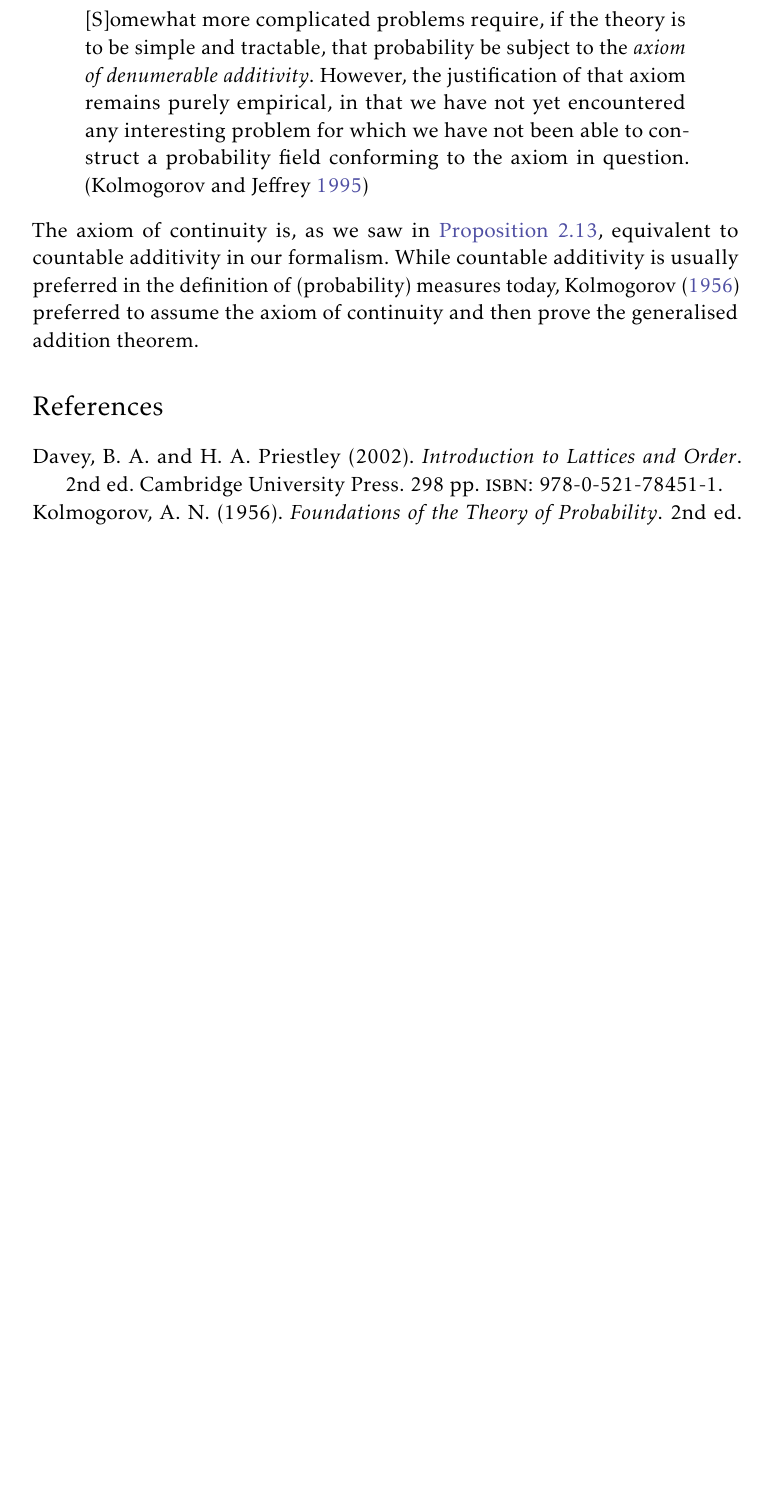
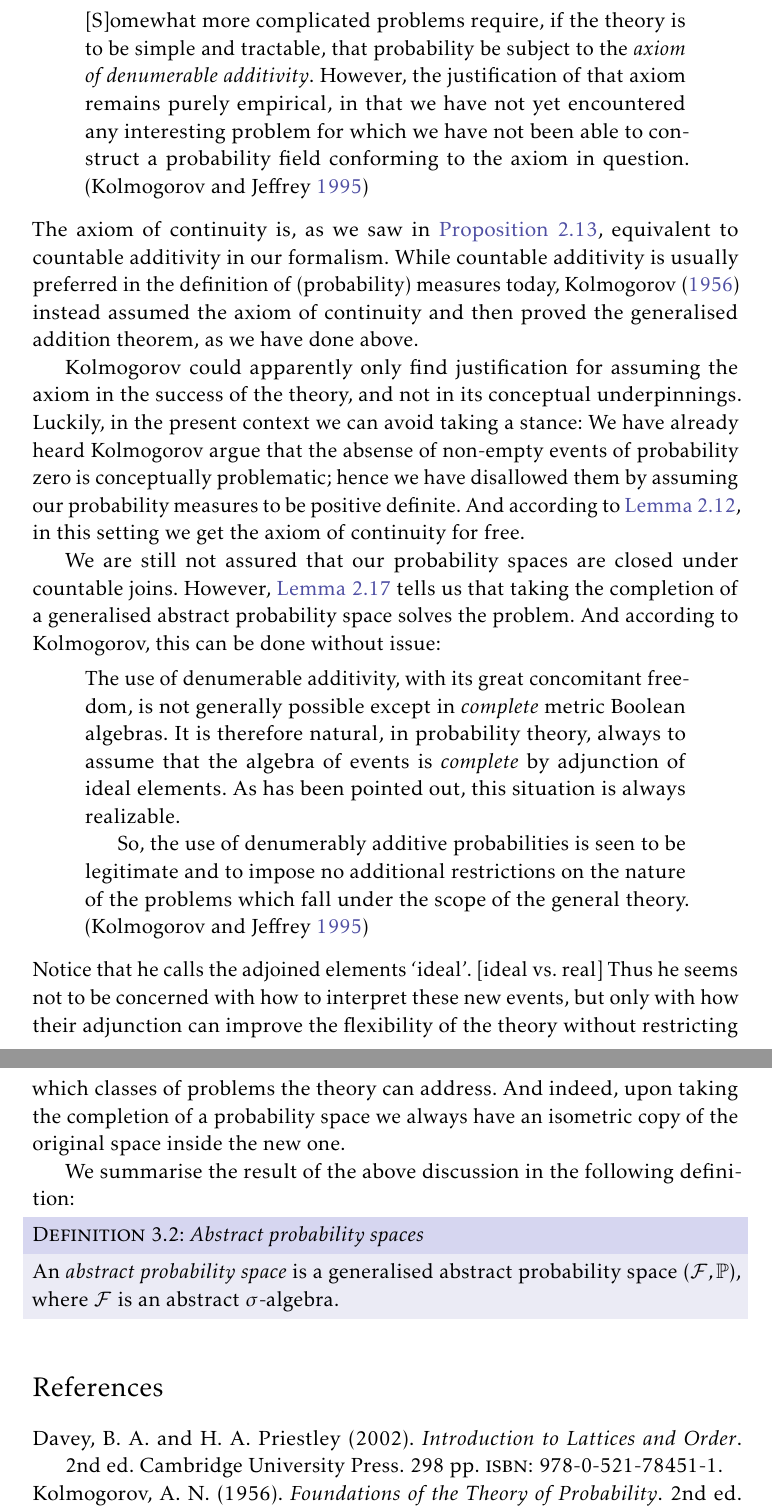
Before and after one commit to dnhansen/probability-foundations, a LaTeX book (prob-foundations.tex): part of page 12 of 12 before the commit and two parts of pages 12 and 13 of 13 after it, the two joined at a grey line, cut so that both start at the same text, the shorter picture padded with empty space. The pictures show the PDF file prob-foundations.pdf that the author committed with the source.

Commit message:
Further discussion on continuity of probability measures.

```diff
--- a/prob-foundations.tex
+++ b/prob-foundations.tex
@@ -649,7 +650,27 @@ And furthermore:
     \textins*{S}omewhat more complicated problems require, if the theory is to be simple and tractable, that probability be subject to the \emph{axiom of denumerable additivity}. However, the justification of that axiom remains purely empirical, in that we have not yet encountered any interesting problem for which we have not been able to construct a probability field conforming to the axiom in question.%
 }
 %
-The axiom of continuity is, as we saw in \cref{thm:generalised-addition}, equivalent to countable additivity in our formalism. While countable additivity is usually preferred in the definition of (probability) measures today, \textcite{kolmogorov1956} preferred to assume the axiom of continuity and then prove the generalised addition theorem.
+The axiom of continuity is, as we saw in \cref{thm:generalised-addition}, equivalent to countable additivity in our formalism. While countable additivity is usually preferred in the definition of (probability) measures today, \textcite{kolmogorov1956} instead assumed the axiom of continuity and then proved the generalised addition theorem, as we have done above.
+
+Kolmogorov could apparently only find justification for assuming the axiom in the success of the theory, and not in its conceptual underpinnings. Luckily, in the present context we can avoid taking a stance: We have already heard Kolmogorov argue that the absense of non-empty events of probability zero is conceptually problematic; hence we have disallowed them by assuming our probability measures to be positive definite. And according to \cref{thm:positive-definite-implies-continuous}, in this setting we get the axiom of continuity for free.
+
+We are still not assured that our probability spaces are closed under countable joins. However, \cref{thm:completion-gives-countable-additivity} tells us that taking the completion of a generalised abstract probability space solves the problem. And according to Kolmogorov, this can be done without issue:
+%
+\newlength{\oldparindent}
+\setlength{\oldparindent}{\parindent}
+\blockquote[\cite{kolmogorov1995}]{\setlength{\parskip}{0pt}\setlength{\parindent}{\oldparindent}
+    The use of denumerable additivity, with its great concomitant freedom, is not generally possible except in \emph{complete} metric Boolean algebras. It is therefore natural, in probability theory, always to assume that the algebra of events is \emph{complete} by adjunction of ideal elements. As has been pointed out, this situation is always realizable.
+
+    So, the use of denumerably additive probabilities is seen to be legitimate and to impose no additional restrictions on the nature of the problems which fall under the scope of the general theory.
+}
+%
+Notice that he calls the adjoined elements \enquote{ideal}. [ideal vs. real] Thus he seems not to be concerned with how to interpret these new events, but only with how their adjunction can improve the flexibility of the theory without restricting which classes of problems the theory can address. And indeed, upon taking the completion of a probability space we always have an isometric copy of the original space inside the new one.
+
+We summarise the result of the above discussion in the following definition:
+
+\begin{definition}[Abstract probability spaces]
+    An \emph{abstract probability space} is a generalised abstract probability space $(\calF, \P)$, where $\calF$ is an abstract $\sigma$-algebra.
+\end{definition}
 
 
 \nocite{*}
```
Also changed, not shown: prob-foundations.pdf, prob-foundations.tex (5 more changed lines).
